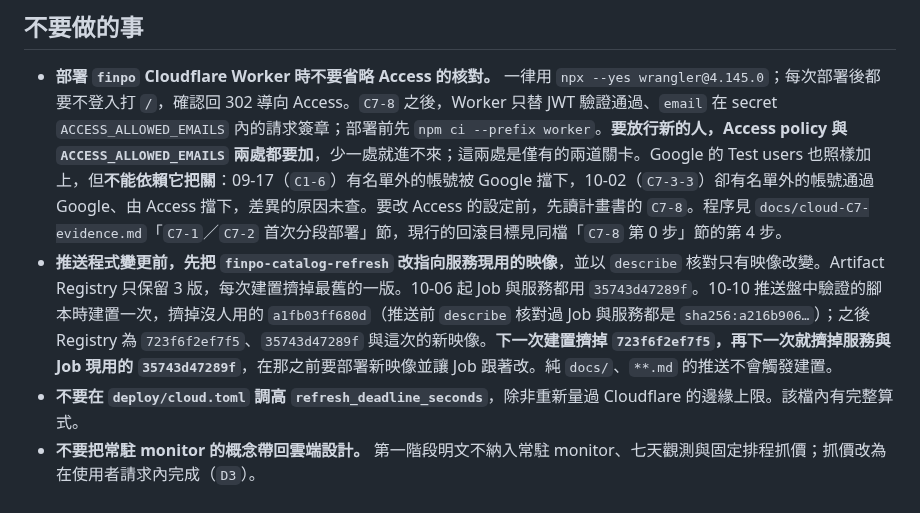
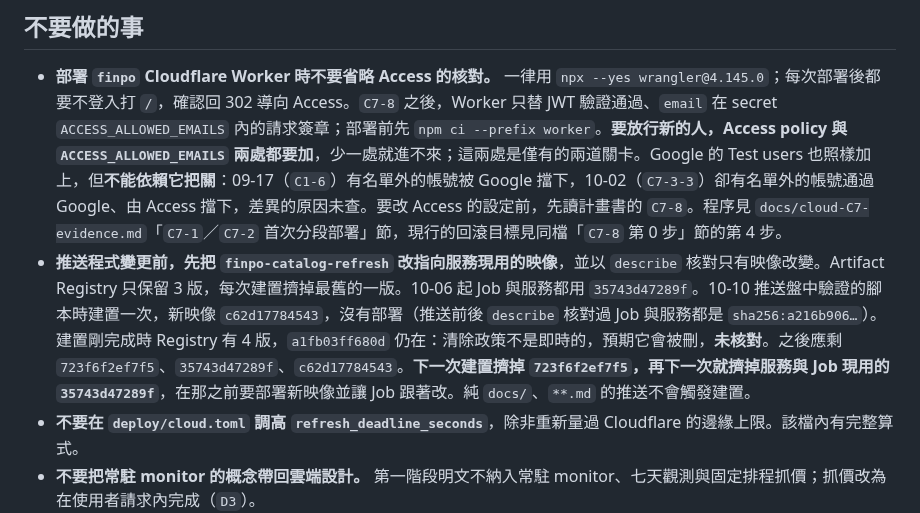
Before and after one commit to tommy12lin/stock-quote-fetcher, a Markdown page: CLAUDE.md, the part around the change. GitHub-like rendering.

Commit message:
[docs] 更正 Registry 提醒：a1fb03ff680d 建置後仍在，清除政策非即時
為什麼：上一筆提交把「擠掉 a1fb03ff680d」寫成已發生，但建置完成後
（06:31:35Z）列出 Registry 有 4 版，a1fb03ff680d 仍在。

怎麼發現的：推送後等 build-image 完成，重新列 Registry 並 describe 服務
與 Job。服務與 Job 仍是 sha256:a216b906…；新映像 c62d17784543 沒有部署。
先前 06e2df807527 也是事後才被清除政策刪掉，所以改寫為「預期會被刪，
未核對」。

Co-Authored-By: Claude Opus 5.5 <noreply@anthropic.com>

```diff
--- a/CLAUDE.md
+++ b/CLAUDE.md
@@ -46,6 +46,6 @@ session 開始時先核對今天的日期，到了就**在第一則回覆的開
 ## 不要做的事
 
 - **部署 `finpo` Cloudflare Worker 時不要省略 Access 的核對。** 一律用 `npx --yes wrangler@4.145.0`；每次部署後都要不登入打 `/`，確認回 302 導向 Access。`C7-8` 之後，Worker 只替 JWT 驗證通過、`email` 在 secret `ACCESS_ALLOWED_EMAILS` 內的請求簽章；部署前先 `npm ci --prefix worker`。**要放行新的人，Access policy 與 `ACCESS_ALLOWED_EMAILS` 兩處都要加**，少一處就進不來；這兩處是僅有的兩道關卡。Google 的 Test users 也照樣加上，但**不能依賴它把關**：09-17（`C1-6`）有名單外的帳號被 Google 擋下，10-02（`C7-3-3`）卻有名單外的帳號通過 Google、由 Access 擋下，差異的原因未查。要改 Access 的設定前，先讀計畫書的 `C7-8`。程序見 `docs/cloud-C7-evidence.md`「`C7-1`／`C7-2` 首次分段部署」節，現行的回滾目標見同檔「`C7-8` 第 0 步」節的第 4 步。
-- **推送程式變更前，先把 `finpo-catalog-refresh` 改指向服務現用的映像**，並以 `describe` 核對只有映像改變。Artifact Registry 只保留 3 版，每次建置擠掉最舊的一版。10-06 起 Job 與服務都用 `35743d47289f`。10-10 推送盤中驗證的腳本時建置一次，擠掉沒人用的 `a1fb03ff680d`（推送前 `describe` 核對過 Job 與服務都是 `sha256:a216b906…`）；之後 Registry 為 `723f6f2ef7f5`、`35743d47289f` 與這次的新映像。**下一次建置擠掉 `723f6f2ef7f5`，再下一次就擠掉服務與 Job 現用的 `35743d47289f`**，在那之前要部署新映像並讓 Job 跟著改。純 `docs/`、`**.md` 的推送不會觸發建置。
+- **推送程式變更前，先把 `finpo-catalog-refresh` 改指向服務現用的映像**，並以 `describe` 核對只有映像改變。Artifact Registry 只保留 3 版，每次建置擠掉最舊的一版。10-06 起 Job 與服務都用 `35743d47289f`。10-10 推送盤中驗證的腳本時建置一次，新映像 `c62d17784543`，沒有部署（推送前後 `describe` 核對過 Job 與服務都是 `sha256:a216b906…`）。建置剛完成時 Registry 有 4 版，`a1fb03ff680d` 仍在：清除政策不是即時的，預期它會被刪，**未核對**。之後應剩 `723f6f2ef7f5`、`35743d47289f`、`c62d17784543`。**下一次建置擠掉 `723f6f2ef7f5`，再下一次就擠掉服務與 Job 現用的 `35743d47289f`**，在那之前要部署新映像並讓 Job 跟著改。純 `docs/`、`**.md` 的推送不會觸發建置。
 - **不要在 `deploy/cloud.toml` 調高 `refresh_deadline_seconds`**，除非重新量過 Cloudflare 的邊緣上限。該檔內有完整算式。
 - **不要把常駐 monitor 的概念帶回雲端設計。** 第一階段明文不納入常駐 monitor、七天觀測與固定排程抓價；抓價改為在使用者請求內完成（`D3`）。
```
